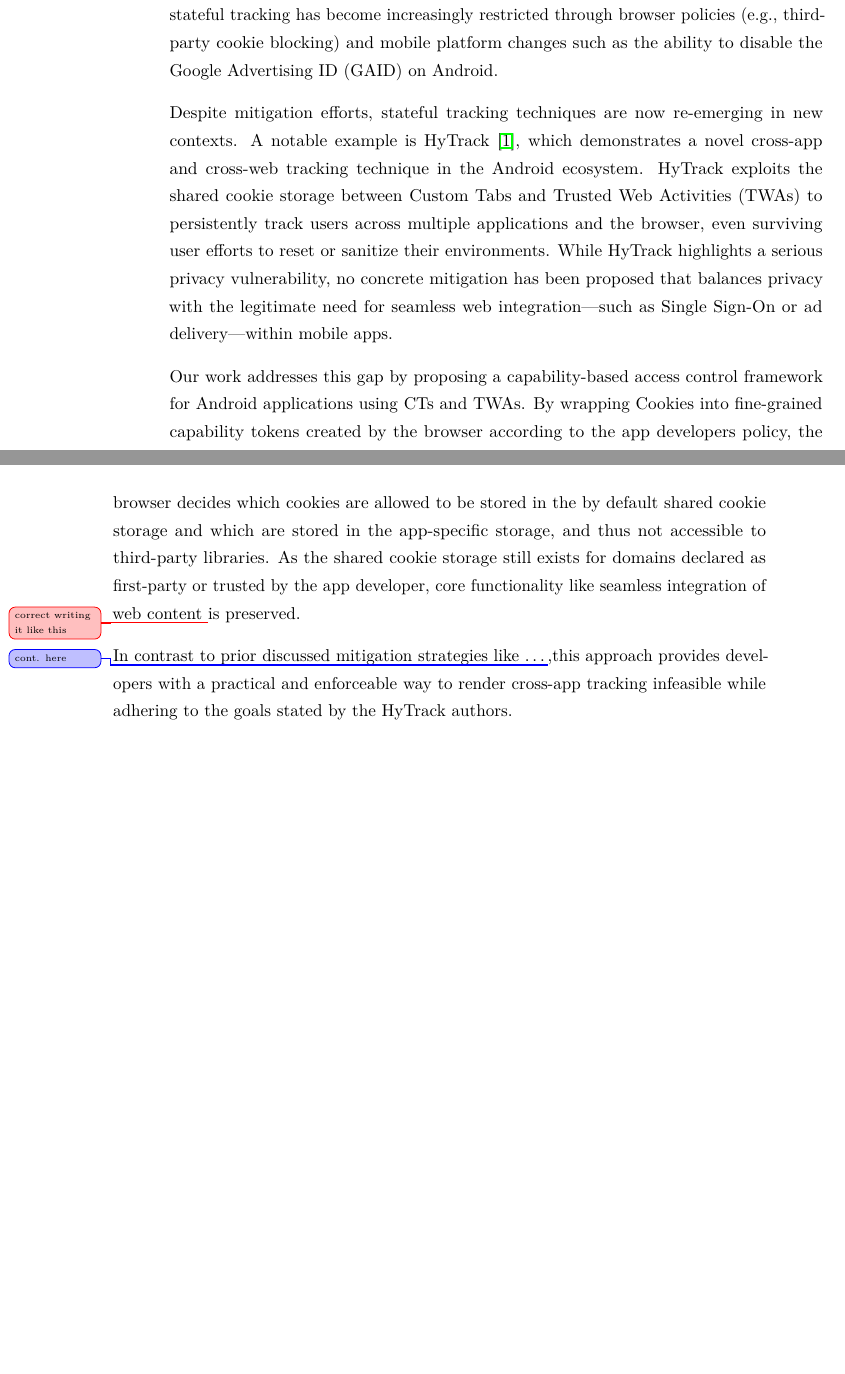
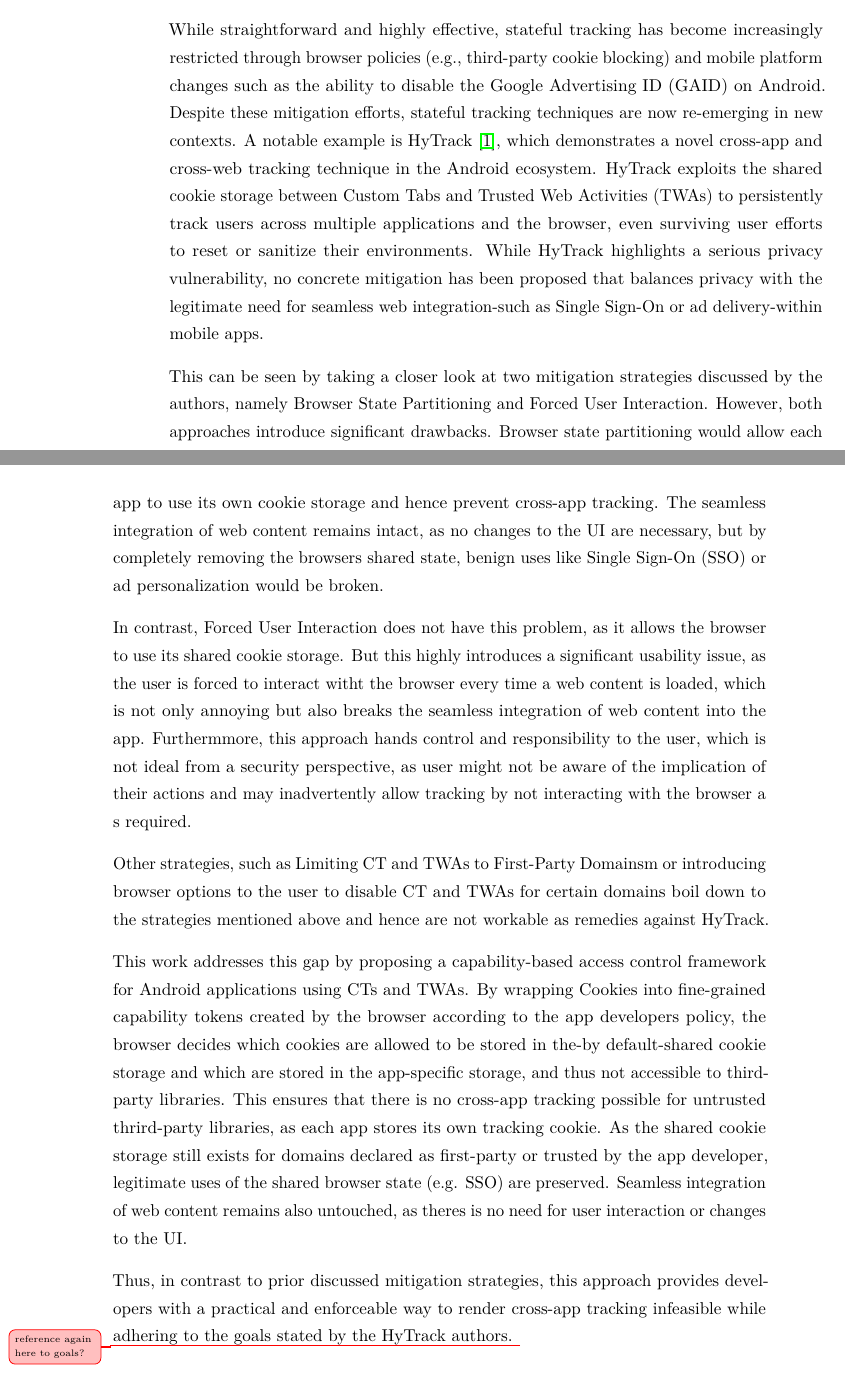
Before and after one commit to timchr42/thesis, a LaTeX thesis (thesis-template/Thesis.tex, which reads thesis-template/src/Chapters/related_work.tex): two parts of pages 19 and 20 of 38, joined at a grey line, cut so that both start at the same text, the shorter picture padded with empty space. The pictures show the PDF file thesis-template/Thesis.pdf that the author committed with the source.

Commit message:
related work touch up - added discussion of mitigation strategies in paper

```diff
--- a/thesis-template/src/Chapters/related_work.tex
+++ b/thesis-template/src/Chapters/related_work.tex
@@ -12,22 +12,35 @@
 
 Tracking mechanisms are typically divided into two broad categories: stateful and stateless tracking.
 Stateless tracking, also known as fingerprinting, infers a user's identity based on a combination of device-specific attributes.
-Consequently, this method is hard to detect and block, but is also inherently less reliable, as small system changes may alter the fingerprint and disrupt identification
+Consequently, this method is hard to detect and block, but is also inherently less reliable, as small system changes may alter the fingerprint and disrupt identification.
 
-Instead, Stateful tracking relies on storing unique identifiers on the client device, most commonly through cookies or local storage.
+Instead, stateful tracking relies on storing unique identifiers on the client device, most commonly through cookies or local storage.
 When a user revisits a site or interacts with embedded third-party content across domains, these identifiers are sent along with requests, allowing persistent recognition.
+
 While straightforward and highly effective, stateful tracking has become increasingly restricted through browser policies (e.g., third-party cookie blocking) and mobile platform changes such as the ability to disable the Google Advertising ID (GAID) on Android.
-
-Despite mitigation efforts, stateful tracking techniques are now re-emerging in new contexts.
+Despite these mitigation efforts, stateful tracking techniques are now re-emerging in new contexts.
 A notable example is HyTrack \cite{USENIX:Wessels:2025}, which demonstrates a novel cross-app and cross-web tracking technique in the Android ecosystem.
 HyTrack exploits the shared cookie storage between Custom Tabs and Trusted Web Activities (TWAs) to persistently track users across multiple applications and the browser, even surviving user efforts to reset or sanitize their environments.
-While HyTrack highlights a serious privacy vulnerability, no concrete mitigation has been proposed that balances privacy with the legitimate need for seamless web integration—such as Single Sign-On or ad delivery—within mobile apps.
+While HyTrack highlights a serious privacy vulnerability, no concrete mitigation has been proposed that balances privacy with the legitimate need for seamless web integration-such as Single Sign-On or ad delivery-within mobile apps.
+
+This can be seen by taking a closer look at two mitigation strategies discussed by the authors, namely Browser State Partitioning and Forced User Interaction.
+However, both approaches introduce significant drawbacks.
+Browser state partitioning would allow each app to use its own cookie storage and hence prevent cross-app tracking.
+The seamless integration of web content remains intact, as no changes to the UI are necessary, but by completely removing the browsers shared state, benign uses like Single Sign-On (SSO) or ad personalization would be broken.
+
+In contrast, Forced User Interaction does not have this problem, as it allows the browser to use its shared cookie storage.
+But this highly introduces a significant usability issue, as the user is forced to interact witht the browser every time a web content is loaded, which is not only annoying but also breaks the seamless integration of web content into the app.
+Furthermmore, this approach hands control and responsibility to the user, which is not ideal from a security perspective, as user might not be aware of the implication of their actions and may inadvertently allow tracking by not interacting with the browser a s required.
+
+Other strategies, such as Limiting CT and TWAs to First-Party Domainsm or introducing browser options to the user to disable CT and TWAs for certain domains boil down to the strategies mentioned above and hence are not workable as remedies against HyTrack.
 
 % How it advances the state of the art
-Our work addresses this gap by proposing a capability-based access control framework for Android applications using CTs and TWAs.
-By wrapping Cookies into fine-grained capability tokens created by the browser according to the app developers policy, the browser decides which cookies are allowed to be stored in the by default shared cookie storage and which are stored in the app-specific storage, and thus not accessible to third-party libraries.
-As the shared cookie storage still exists for domains declared as first-party or trusted by the app developer, core functionality like seamless integration of web content \unsure{correct writing it like this} is preserved.
+This work addresses this gap by proposing a capability-based access control framework for Android applications using CTs and TWAs.
+By wrapping Cookies into fine-grained capability tokens created by the browser according to the app developers policy, the browser decides which cookies are allowed to be stored in the-by default-shared cookie storage and which are stored in the app-specific storage, and thus not accessible to third-party libraries.
+This ensures that there is no cross-app tracking possible for untrusted thrird-party libraries, as each app stores its own  tracking cookie.
+As the shared cookie storage still exists for domains declared as first-party or trusted by the app developer, legitimate uses of the shared browser state (e.g. SSO) are preserved.
+Seamless integration of web content remains also untouched, as theres is no need for user interaction or changes to the UI.
 
-In contrast to prior discussed mitigation strategies like \dots \change{cont. here},this approach provides developers with a practical and enforceable way to render cross-app tracking infeasible while adhering to the goals stated by the HyTrack authors.
+Thus, in contrast to prior discussed mitigation strategies, this approach provides developers with a practical and enforceable way to render cross-app tracking infeasible while adhering to the goals stated by the HyTrack authors. \unsure{reference again here to goals?}
 
 % ----------------------------------------------------------
```
Also changed, not shown: thesis-template/Thesis.pdf.
